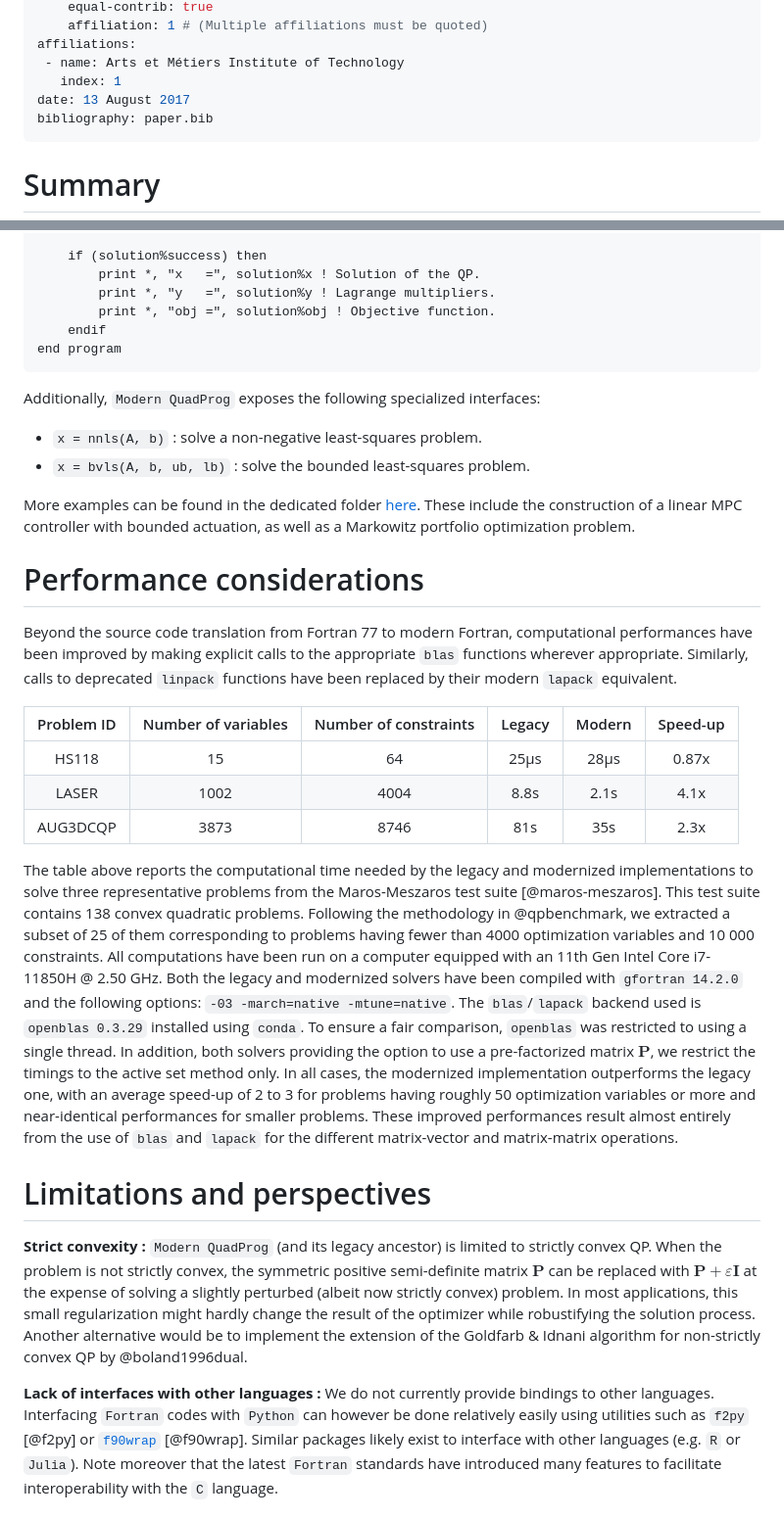
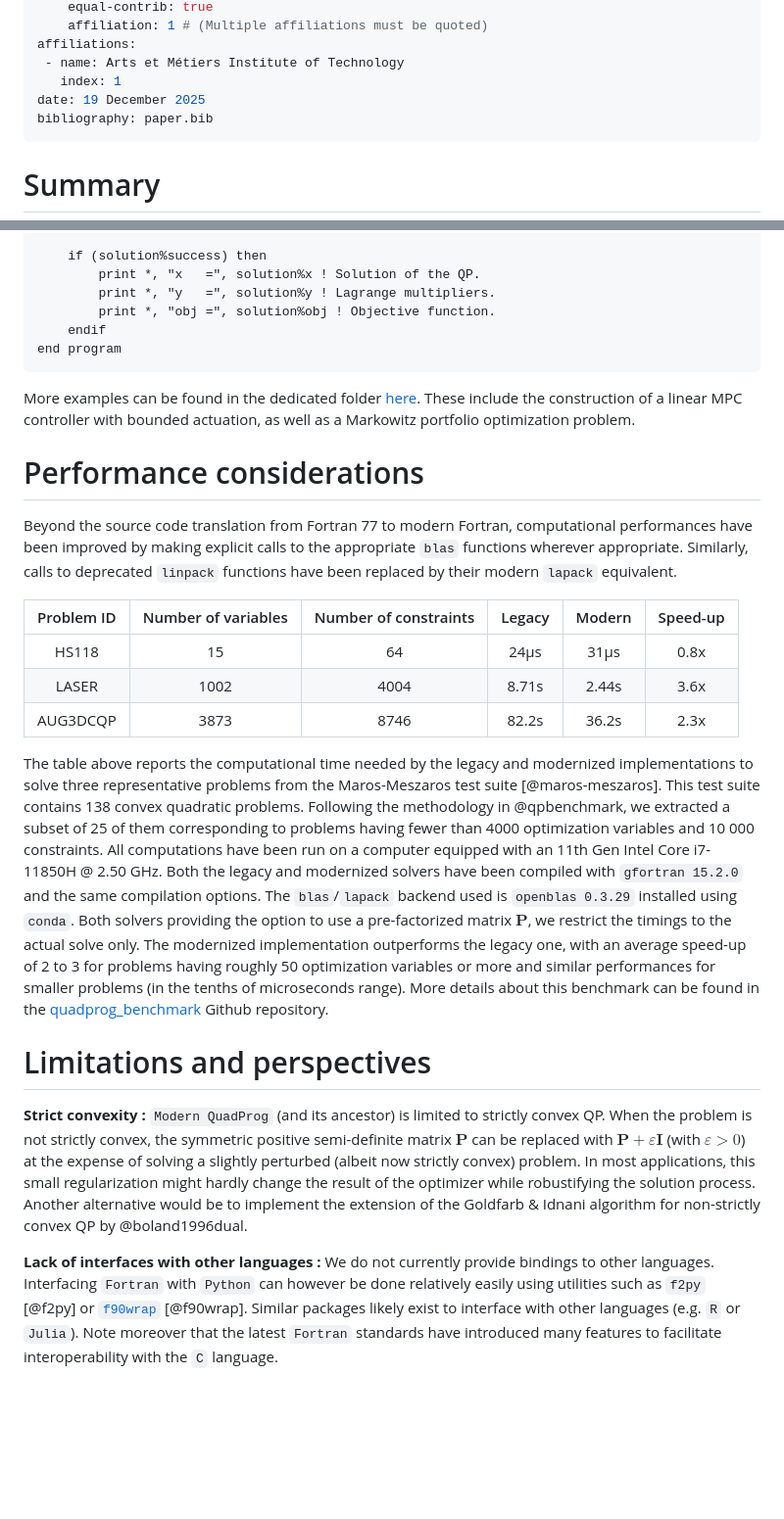
Before and after one commit to loiseaujc/QuadProg, a Markdown page: paper/paper.md, 2 parts joined by grey strips. Shown: that part at 98% size. GitHub-like rendering; blank space fills up the shorter version.

````diff
--- a/paper/paper.md
+++ b/paper/paper.md
@@ -13,7 +13,7 @@ authors:
 affiliations:
  - name: Arts et Métiers Institute of Technology
    index: 1
-date: 13 August 2017
+date: 19 December 2025
 bibliography: paper.bib
 ---
 
@@ -119,11 +116,6 @@ program example
 end program
 ```
 
-Additionally, `Modern QuadProg` exposes the following specialized interfaces:
-
-- `x = nnls(A, b)` : solve a non-negative least-squares problem.
-- `x = bvls(A, b, ub, lb)` : solve the bounded least-squares problem.
-
 More examples can be found in the dedicated folder [here](https://github.com/loiseaujc/QuadProg/tree/main/example). These include the construction of a linear MPC controller with bounded actuation, as well as a Markowitz portfolio optimization problem.
 
 # Performance considerations
@@ -133,31 +125,29 @@ Similarly, calls to deprecated `linpack` functions have been replaced by their m
 
 | Problem ID  | Number of variables | Number of constraints | Legacy | Modern | Speed-up|
 |:-----------:|:-------------------:|:---------------------:|:------:|:-------:|:--------:|
-|       HS118 | 15                  | 64                    | 25µs   | 28µs | 0.87x |
-|   LASER     | 1002                | 4004                  | 8.8s   | 2.1s | 4.1x |
-|   AUG3DCQP  | 3873                | 8746                  | 81s    | 35s | 2.3x |
+|       HS118 | 15                  | 64                    | 24µs   | 31µs | 0.8x |
+|   LASER     | 1002                | 4004                  | 8.71s   | 2.44s | 3.6x |
+|   AUG3DCQP  | 3873                | 8746                  | 82.2s    | 36.2s | 2.3x |
 
 The table above reports the computational time needed by the legacy and modernized implementations to solve three representative problems from the Maros-Meszaros test suite [@maros-meszaros].
 This test suite contains 138 convex quadratic problems.
 Following the methodology in @qpbenchmark, we extracted a subset of 25 of them corresponding to problems having fewer than 4000 optimization variables and 10 000 constraints.
 All computations have been run on a computer equipped with an 11th Gen Intel Core i7-11850H @ 2.50 GHz.
-Both the legacy and modernized solvers have been compiled with `gfortran 14.2.0` and the following options: `-03 -march=native -mtune=native`.
+Both the legacy and modernized solvers have been compiled with `gfortran 15.2.0` and the same compilation options.
 The `blas`/`lapack` backend used is `openblas 0.3.29` installed using `conda`.
-To ensure a fair comparison, `openblas` was restricted to using a single thread.
-In addition, both solvers providing the option to use a pre-factorized matrix $\mathbf{P}$, we restrict the timings to the active set method only.
-In all cases, the modernized implementation outperforms the legacy one, with an average speed-up of 2 to 3 for problems having roughly 50 optimization variables or more and near-identical performances for smaller problems.
-These improved performances result almost entirely from the use of `blas` and `lapack` for the different matrix-vector and matrix-matrix operations.
-<!-- A complete breakdown of these benchmarks can be found in the [quadprog_benchmark](https://github.com/loiseaujc/quadprog_benchmark) Github repository. -->
+Both solvers providing the option to use a pre-factorized matrix $\mathbf{P}$, we restrict the timings to the actual solve only.
+The modernized implementation outperforms the legacy one, with an average speed-up of 2 to 3 for problems having roughly 50 optimization variables or more and similar performances for smaller problems (in the tenths of microseconds range).
+More details about this benchmark can be found in the [quadprog_benchmark](https://github.com/loiseaujc/quadprog_benchmark) Github repository.
 
 # Limitations and perspectives
 
-**Strict convexity :** `Modern QuadProg` (and its legacy ancestor) is limited to strictly convex QP.
-When the problem is not strictly convex, the symmetric positive semi-definite matrix $\mathbf{P}$ can be replaced with $\mathbf{P} + \varepsilon \mathbf{I}$ at the expense of solving a slightly perturbed (albeit now strictly convex) problem.
+**Strict convexity :** `Modern QuadProg` (and its ancestor) is limited to strictly convex QP.
+When the problem is not strictly convex, the symmetric positive semi-definite matrix $\mathbf{P}$ can be replaced with $\mathbf{P} + \varepsilon \mathbf{I}$ (with $\varepsilon > 0$) at the expense of solving a slightly perturbed (albeit now strictly convex) problem.
 In most applications, this small regularization might hardly change the result of the optimizer while robustifying the solution process.
 Another alternative would be to implement the extension of the Goldfarb & Idnani algorithm for non-strictly convex QP by @boland1996dual.
 
 **Lack of interfaces with other languages :** We do not currently provide bindings to other languages.
-Interfacing `Fortran` codes with `Python` can however be done relatively easily using utilities such as `f2py` [@f2py] or [`f90wrap`](https://github.com/jameskermode/f90wrap) [@f90wrap].
+Interfacing `Fortran` with `Python` can however be done relatively easily using utilities such as `f2py` [@f2py] or [`f90wrap`](https://github.com/jameskermode/f90wrap) [@f90wrap].
 Similar packages likely exist to interface with other languages (e.g. `R` or `Julia`).
 Note moreover that the latest `Fortran` standards have introduced many features to facilitate interoperability with the `C` language.
 
````
Also changed, not shown: other parts of paper/paper.md (+11 -14 lines).
